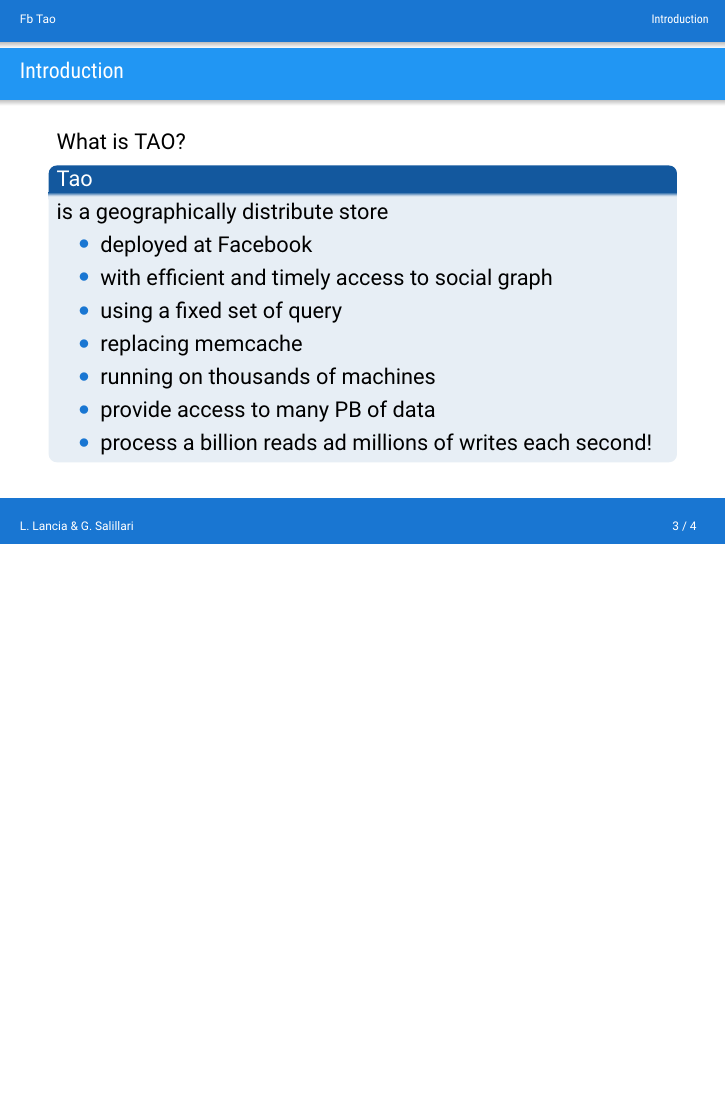
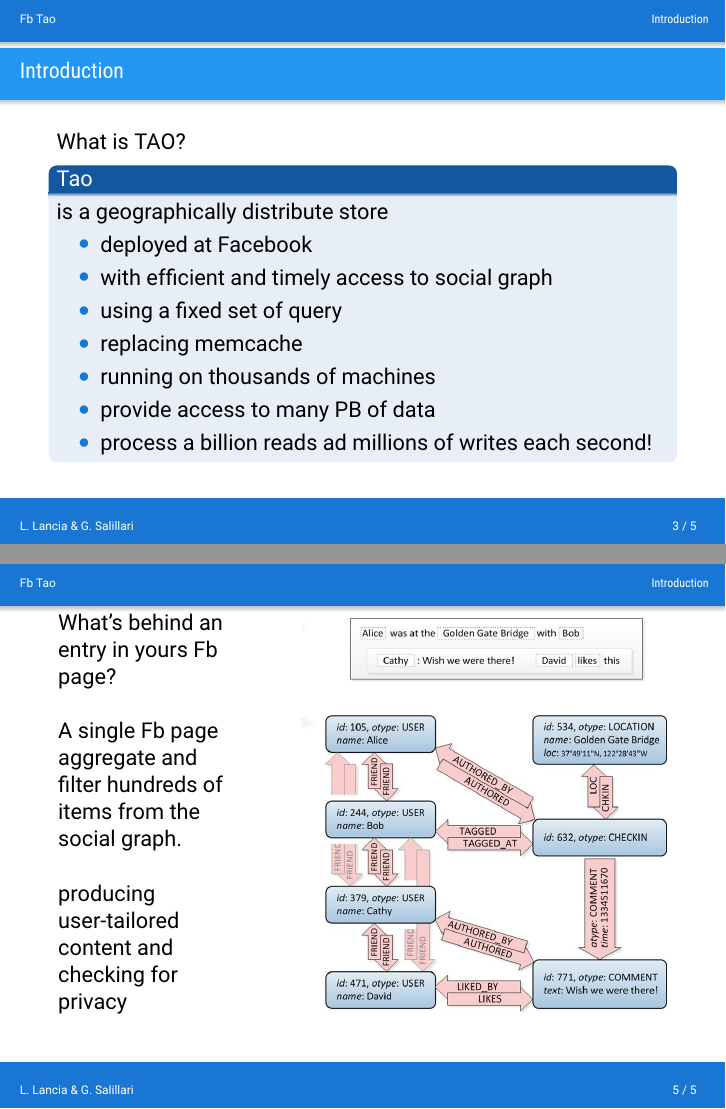
Before and after one commit to llancia/MaterialBeamer, LaTeX slides (presentazionelancia.tex, which reads introduction.tex): page 3 of 4 before the commit and pages 3 and 5 of 5 after it, the two joined at a grey line, the shorter picture padded with empty space. Compiled offline with XeLaTeX.

Commit message:
introduction added and fixes

```diff
--- a/introduction.tex
+++ b/introduction.tex
@@ -28,9 +29,19 @@
 \end{itemize}
 
 The user experience of Fb comes from rapid, efficient and scalable access to the \emph{social graph}
+\end{frame}
 
-
-
-
-
-\end{frame}
+\begin{frame}
+\begin{columns}
+	\begin{column}{0.3\textwidth}
+	What's behind an entry in yours Fb page?
+	\\~\\
+		A single Fb page aggregate and filter hundreds of items from the social graph.
+		\\~\\
+		producing user-tailored content and checking for privacy %
+	\end{column}%
+	\begin{column}{0.6\textwidth}%
+		\includegraphics[width=\columnwidth]{social.jpg}%
+	\end{column}%
+\end{columns}%
+\end{frame}%
--- a/presentazionelancia.tex
+++ b/presentazionelancia.tex
@@ -6,7 +6,7 @@
 \usepackage{braket}
 \usepackage{euler}
 \usepackage{listings}
-
+\graphicspath{ {./figs/} }
 \lstdefinestyle{customsql}{
   belowcaptionskip=1\baselineskip,
   breaklines=true,
@@ -21,7 +21,7 @@
 }
 \lstset{escapechar=@,style=customsql}
 
-\setlength{\parskip}{\baselineskip}
+
 
 \usefonttheme{professionalfonts} % using non standard fonts for beamer
 %\usefonttheme{serif}
```
Also changed, not shown: figs/social.jpg (added), figs/social2.png (added), presentazionelancia.pdf, introduction.tex (3 more changed lines).
